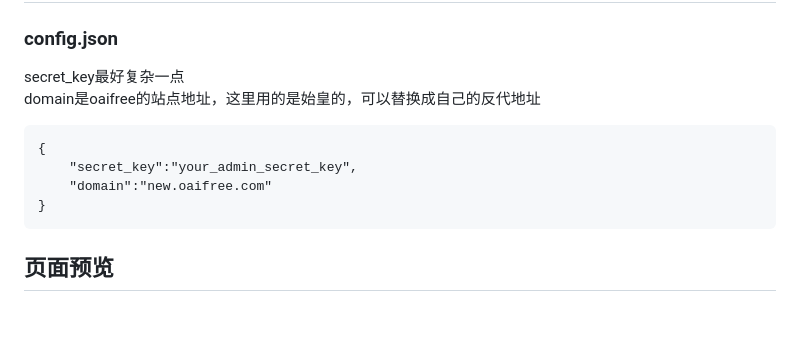
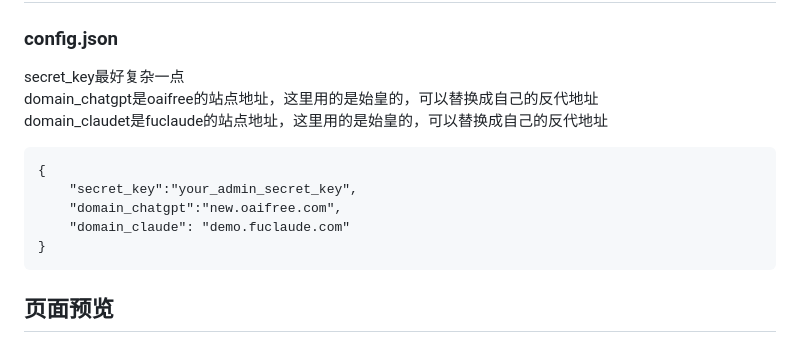
Before and after one commit to leo678910/OAIFree_Share, a Markdown page: README.md, the part around the change printed below. Drawn GitHub-style; blank space fills up the shorter version.

````diff
--- a/README.md
+++ b/README.md
@@ -4,11 +4,13 @@
 ## 配置项
 ### config.json
 secret_key最好复杂一点
-domain是oaifree的站点地址，这里用的是始皇的，可以替换成自己的反代地址
+domain_chatgpt是oaifree的站点地址，这里用的是始皇的，可以替换成自己的反代地址
+domain_claudet是fuclaude的站点地址，这里用的是始皇的，可以替换成自己的反代地址
 ```
 {
     "secret_key":"your_admin_secret_key",
-    "domain":"new.oaifree.com"
+    "domain_chatgpt":"new.oaifree.com",
+    "domain_claude": "demo.fuclaude.com"
 }
 ```
 ## 页面预览
````
Also changed, not shown: other parts of README.md (+3 -0 lines).
